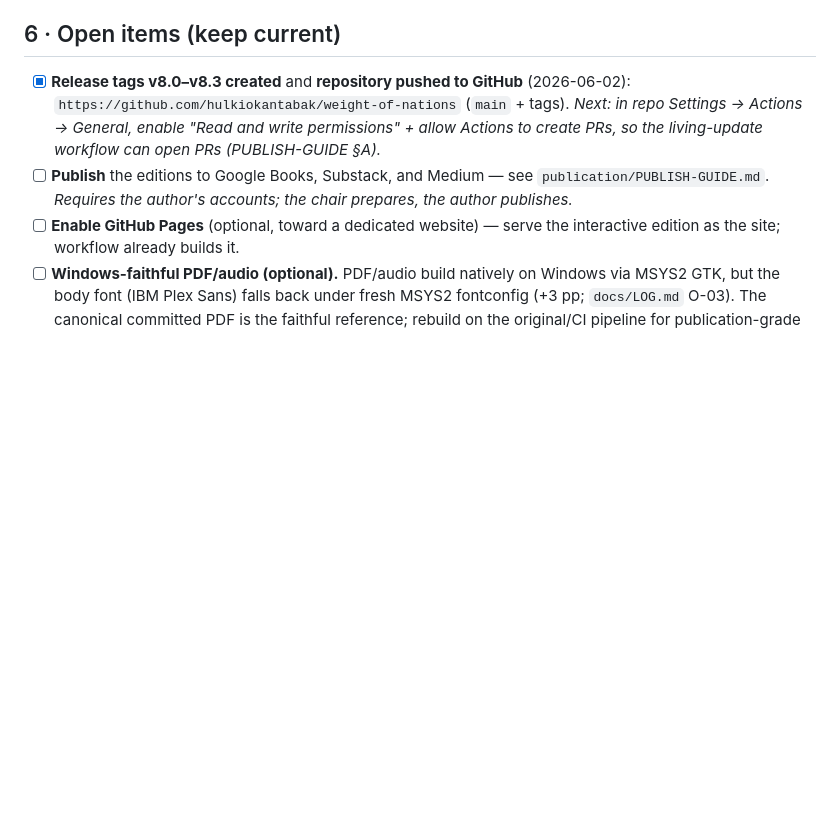
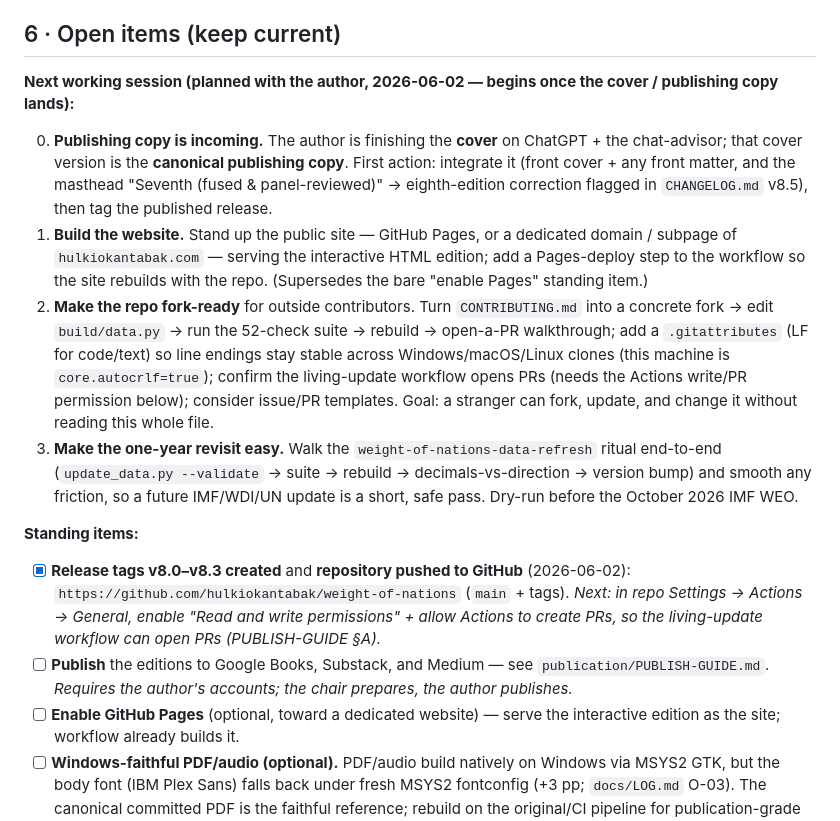
Before and after one commit to hulkiokantabak/weight-of-nations, a Markdown page: HANDOFF.md, the part around the change. GitHub-like rendering; blank space fills up the shorter version.

Commit message:
docs: record next-session roadmap in HANDOFF
Captures the author's plan for the next working session: integrate the incoming cover / publishing
copy, build the public website (Pages or a dedicated domain), make the repo fork-ready for outside
contributors (a concrete CONTRIBUTING walkthrough, a .gitattributes for cross-platform line endings,
PR-opening via the living-update workflow), and keep the one-year data-refresh revisit easy. No
source, data, or edition change.

Co-Authored-By: Claude Opus 4.8 (1M context) <noreply@anthropic.com>

```diff
--- a/HANDOFF.md
+++ b/HANDOFF.md
@@ -81,6 +81,29 @@ Outputs go to `outputs/` by default (override with `WON_OUTPUT_DIR`). Environmen
 
 ## 6 · Open items (keep current)
 
+**Next working session (planned with the author, 2026-06-02 — begins once the cover / publishing
+copy lands):**
+
+0. **Publishing copy is incoming.** The author is finishing the **cover** on ChatGPT + the
+   chat-advisor; that cover version is the **canonical publishing copy**. First action: integrate it
+   (front cover + any front matter, and the masthead "Seventh (fused & panel-reviewed)" → eighth-edition
+   correction flagged in `CHANGELOG.md` v8.5), then tag the published release.
+1. **Build the website.** Stand up the public site — GitHub Pages, or a dedicated domain / subpage of
+   `hulkiokantabak.com` — serving the interactive HTML edition; add a Pages-deploy step to the
+   workflow so the site rebuilds with the repo. (Supersedes the bare "enable Pages" standing item.)
+2. **Make the repo fork-ready** for outside contributors. Turn `CONTRIBUTING.md` into a concrete
+   fork → edit `build/data.py` → run the 52-check suite → rebuild → open-a-PR walkthrough; add a
+   `.gitattributes` (LF for code/text) so line endings stay stable across Windows/macOS/Linux clones
+   (this machine is `core.autocrlf=true`); confirm the living-update workflow opens PRs (needs the
+   Actions write/PR permission below); consider issue/PR templates. Goal: a stranger can fork,
+   update, and change it without reading this whole file.
+3. **Make the one-year revisit easy.** Walk the `weight-of-nations-data-refresh` ritual end-to-end
+   (`update_data.py --validate` → suite → rebuild → decimals-vs-direction → version bump) and smooth
+   any friction, so a future IMF/WDI/UN update is a short, safe pass. Dry-run before the October 2026
+   IMF WEO.
+
+**Standing items:**
+
 - [x] **Release tags v8.0–v8.3 created** and **repository pushed to GitHub** (2026-06-02):
   `https://github.com/hulkiokantabak/weight-of-nations` (`main` + tags). *Next: in repo Settings →
   Actions → General, enable "Read and write permissions" + allow Actions to create PRs, so the
```
